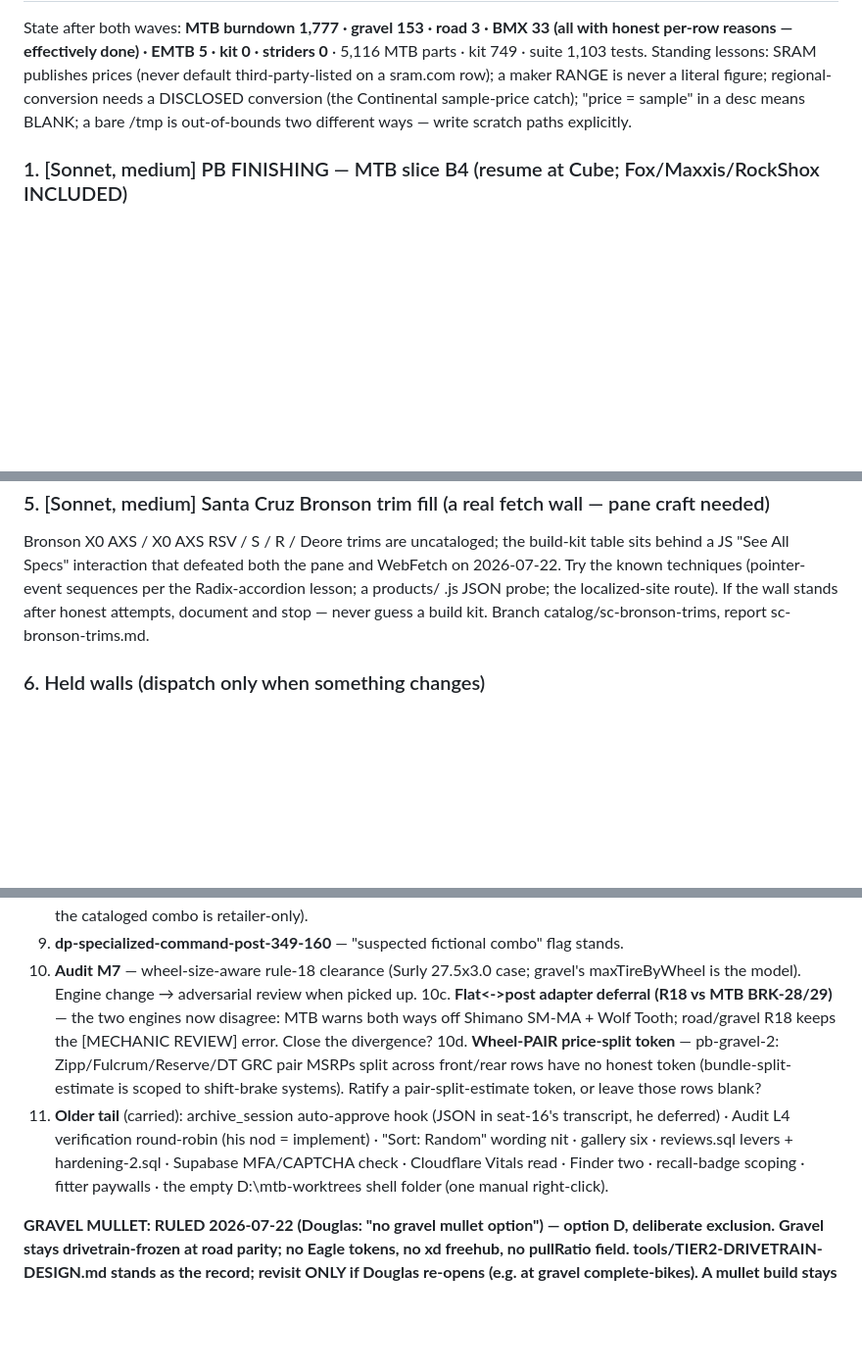
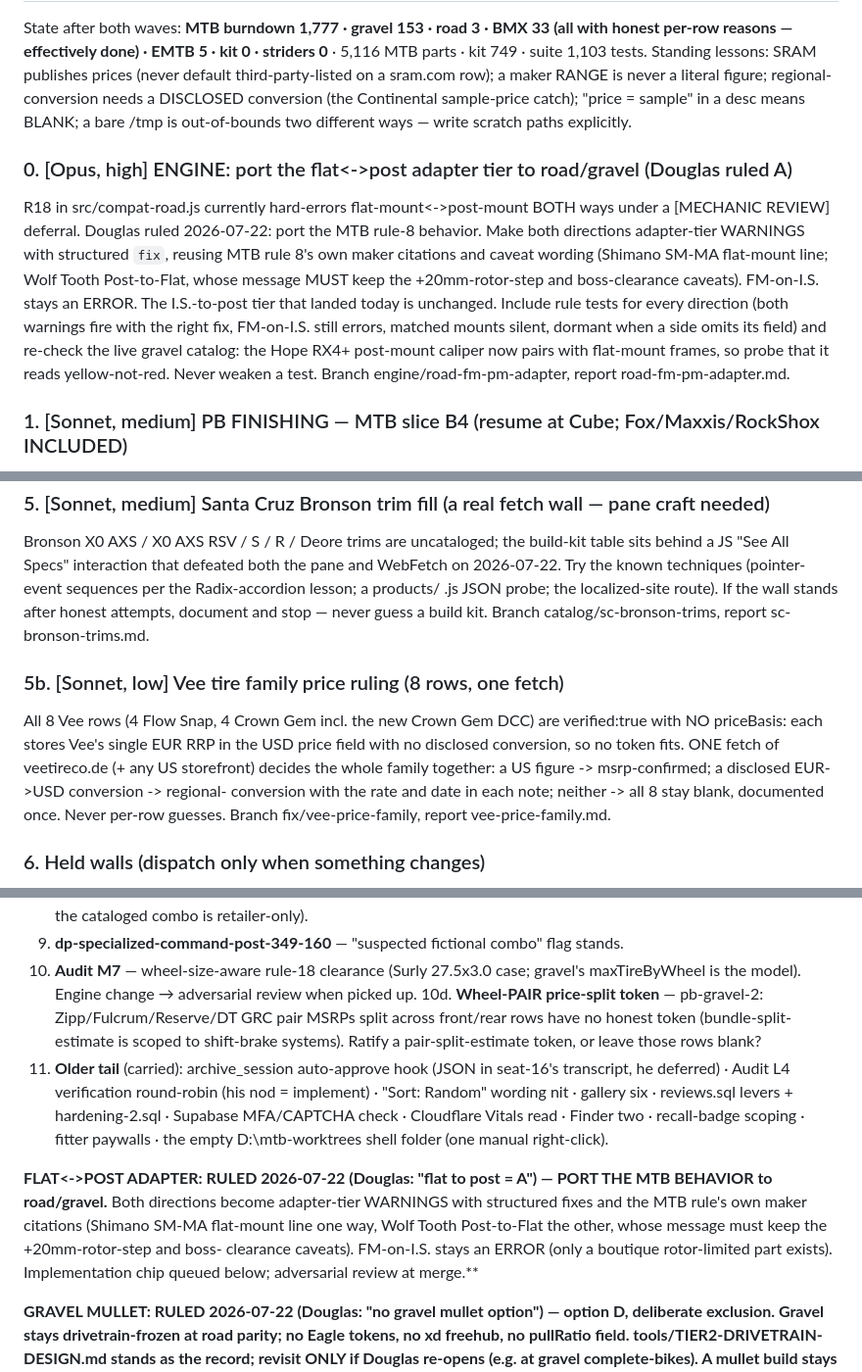
Before and after one commit to dwills38/trailbuilder, a Markdown page: HANDOFF-CHIPS.md, 3 parts joined by grey strips. Shown at 98% size. Drawn GitHub-style; blank space fills up the shorter version.

Commit message:
docs(chips): Douglas ruling — flat<->post = A (port MTB behavior); chip 0 queued + Vee price fix-pack

```diff
--- a/HANDOFF-CHIPS.md
+++ b/HANDOFF-CHIPS.md
@@ -45,6 +45,18 @@ on a sram.com row); a maker RANGE is never a literal figure; regional-conversion
 DISCLOSED conversion (the Continental sample-price catch); "price = sample" in a desc means
 BLANK; a bare /tmp is out-of-bounds two different ways — write scratch paths explicitly.
 
+### 0. [Opus, high] ENGINE: port the flat<->post adapter tier to road/gravel (Douglas ruled A)
+R18 in src/compat-road.js currently hard-errors flat-mount<->post-mount BOTH ways under a
+[MECHANIC REVIEW] deferral. Douglas ruled 2026-07-22: port the MTB rule-8 behavior. Make both
+directions adapter-tier WARNINGS with structured `fix`, reusing MTB rule 8's own maker
+citations and caveat wording (Shimano SM-MA flat-mount line; Wolf Tooth Post-to-Flat, whose
+message MUST keep the +20mm-rotor-step and boss-clearance caveats). FM-on-I.S. stays an ERROR.
+The I.S.-to-post tier that landed today is unchanged. Include rule tests for every direction
+(both warnings fire with the right fix, FM-on-I.S. still errors, matched mounts silent,
+dormant when a side omits its field) and re-check the live gravel catalog: the Hope RX4+
+post-mount caliper now pairs with flat-mount frames, so probe that it reads yellow-not-red.
+Never weaken a test. Branch engine/road-fm-pm-adapter, report road-fm-pm-adapter.md.
+
 ### 1. [Sonnet, medium] PB FINISHING — MTB slice B4 (resume at Cube; Fox/Maxxis/RockShox INCLUDED)
 Continue the alphabetical grind from Cube (then Deviate, Devinci, DT Swiss 70, DVO 55...).
 B3's resume list said "skip Fox/Maxxis/RockShox" with NO recorded reason — no ruling excludes
@@ -87,6 +99,14 @@ Try the known techniques (pointer-event sequences per the Radix-accordion lesson
 document and stop — never guess a build kit. Branch catalog/sc-bronson-trims, report
 sc-bronson-trims.md.
 
+### 5b. [Sonnet, low] Vee tire family price ruling (8 rows, one fetch)
+All 8 Vee rows (4 Flow Snap, 4 Crown Gem incl. the new Crown Gem DCC) are verified:true with
+NO priceBasis: each stores Vee's single EUR RRP in the USD price field with no disclosed
+conversion, so no token fits. ONE fetch of veetireco.de (+ any US storefront) decides the whole
+family together: a US figure -> msrp-confirmed; a disclosed EUR->USD conversion -> regional-
+conversion with the rate and date in each note; neither -> all 8 stay blank, documented once.
+Never per-row guesses. Branch fix/vee-price-family, report vee-price-family.md.
+
 ### 6. Held walls (dispatch only when something changes)
 135x10-qr wheels (no maker publishes one — gravel-qr-wheels.md) · QR-front gravel forks (no
 vocab token; needs sourcing + schema) · Giant Stance E+ (maker copy self-conflicts) · Commencal
@@ -127,9 +147,6 @@ unanswered question.)**
 9. **dp-specialized-command-post-349-160** — "suspected fictional combo" flag stands.
 10. **Audit M7** — wheel-size-aware rule-18 clearance (Surly 27.5x3.0 case; gravel's
     maxTireByWheel is the model). Engine change → adversarial review when picked up.
-10c. **Flat<->post adapter deferral (R18 vs MTB BRK-28/29)** — the two engines now disagree:
-    MTB warns both ways off Shimano SM-MA + Wolf Tooth; road/gravel R18 keeps the
-    [MECHANIC REVIEW] error. Close the divergence?
 10d. **Wheel-PAIR price-split token** — pb-gravel-2: Zipp/Fulcrum/Reserve/DT GRC pair MSRPs
     split across front/rear rows have no honest token (bundle-split-estimate is scoped to
     shift-brake systems). Ratify a pair-split-estimate token, or leave those rows blank?
@@ -139,6 +156,13 @@ unanswered question.)**
     Supabase MFA/CAPTCHA check · Cloudflare Vitals read · Finder two · recall-badge
     scoping · fitter paywalls · the empty D:\mtb-worktrees shell folder (one manual
     right-click).
+
+**FLAT<->POST ADAPTER: RULED 2026-07-22 (Douglas: "flat to post = A") — PORT THE MTB
+BEHAVIOR to road/gravel.** Both directions become adapter-tier WARNINGS with structured
+fixes and the MTB rule's own maker citations (Shimano SM-MA flat-mount line one way, Wolf
+Tooth Post-to-Flat the other, whose message must keep the +20mm-rotor-step and boss-
+clearance caveats). FM-on-I.S. stays an ERROR (only a boutique rotor-limited part exists).
+Implementation chip queued below; adversarial review at merge.**
 
 **GRAVEL MULLET: RULED 2026-07-22 (Douglas: "no gravel mullet option") — option D, deliberate
 exclusion. Gravel stays drivetrain-frozen at road parity; no Eagle tokens, no xd freehub, no
```
